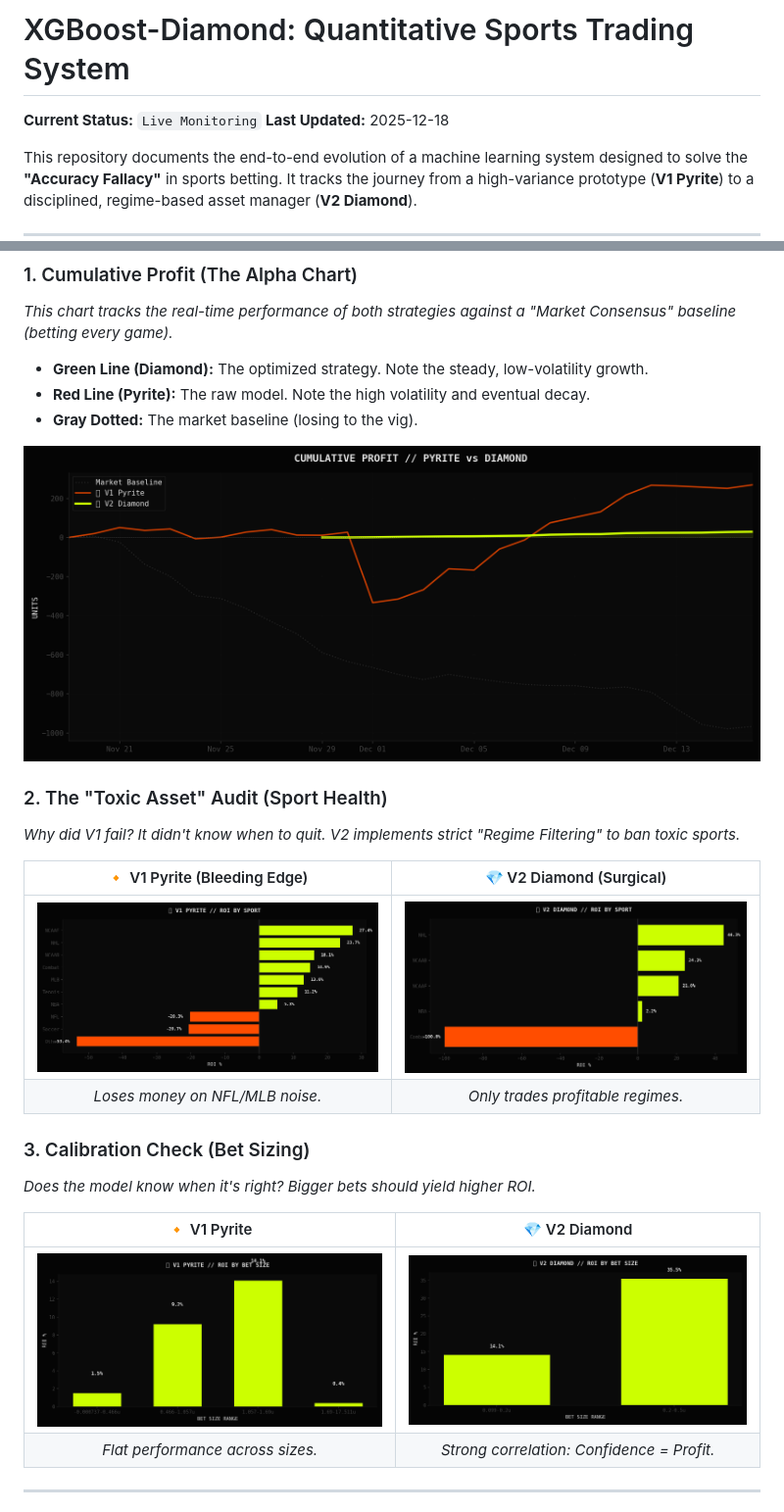
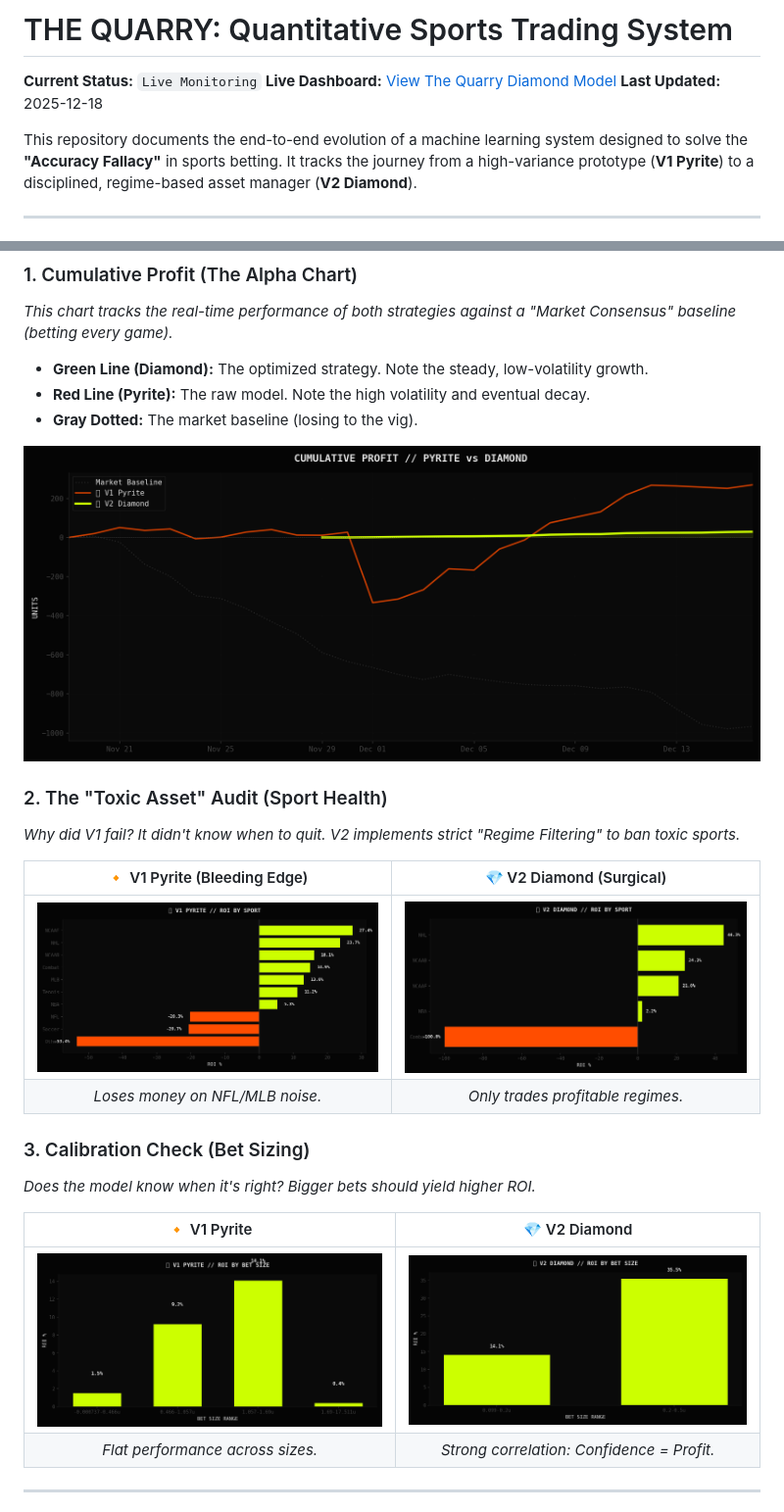
Before and after one commit to Ducky705/XGBoost-Sniper, a Markdown page: README.md, 2 parts joined by grey strips. Shown: that part at 98% size. Drawn GitHub-style; pictures changed too: docs/assets/diamond_size.png (added), docs/assets/diamond_sport.png (added), docs/assets/live_curve.png (added).

```diff
--- a/README.md
+++ b/README.md
@@ -1,6 +1,7 @@
-# XGBoost-Diamond: Quantitative Sports Trading System
+# THE QUARRY: Quantitative Sports Trading System
 
 **Current Status:** `Live Monitoring`
+**Live Dashboard:** [View The Quarry Diamond Model](https://Ducky705.github.io/XGBoost-Sniper/diamond.html)
 **Last Updated:** 2025-12-18
 
 This repository documents the end-to-end evolution of a machine learning system designed to solve the **"Accuracy Fallacy"** in sports betting. It tracks the journey from a high-variance prototype (**V1 Pyrite**) to a disciplined, regime-based asset manager (**V2 Diamond**).
@@ -31,14 +32,14 @@ We developed two distinct models to test this hypothesis:
 *   **Red Line (Pyrite):** The raw model. Note the high volatility and eventual decay.
 *   **Gray Dotted:** The market baseline (losing to the vig).
 
-![Live Curve](assets/live_curve.png)
+![Live Curve](docs/assets/live_curve.png)
 
 ### 2. The "Toxic Asset" Audit (Sport Health)
 *Why did V1 fail? It didn't know when to quit. V2 implements strict "Regime Filtering" to ban toxic sports.*
 
 | 🔸 V1 Pyrite (Bleeding Edge) | 💎 V2 Diamond (Surgical) |
 | :---: | :---: |
-| ![V1 Sport](assets/pyrite_sport.png) | ![V2 Sport](assets/diamond_sport.png) |
+| ![V1 Sport](docs/assets/pyrite_sport.png) | ![V2 Sport](docs/assets/diamond_sport.png) |
 | *Loses money on NFL/MLB noise.* | *Only trades profitable regimes.* |
 
 ### 3. Calibration Check (Bet Sizing)
@@ -46,7 +47,7 @@ We developed two distinct models to test this hypothesis:
 
 | 🔸 V1 Pyrite | 💎 V2 Diamond |
 | :---: | :---: |
-| ![V1 Size](assets/pyrite_size.png) | ![V2 Size](assets/diamond_size.png) |
+| ![V1 Size](docs/assets/pyrite_size.png) | ![V2 Size](docs/assets/diamond_size.png) |
 | *Flat performance across sizes.* | *Strong correlation: Confidence = Profit.* |
 
 ---
```
Also changed, not shown: 4 other files.
